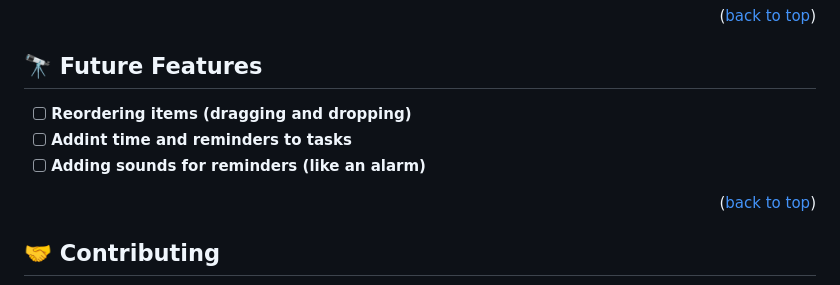
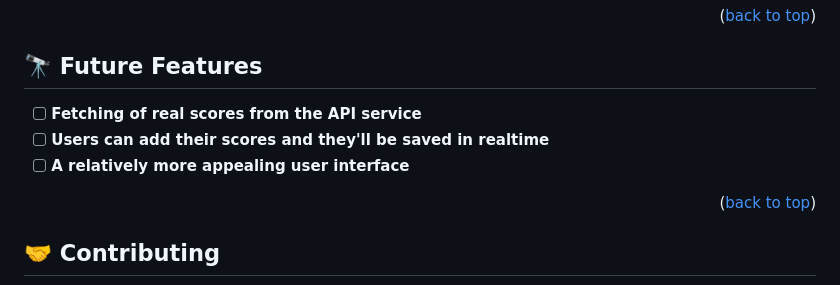
Before and after one commit to kwesiObuobi/Leaderboard, a Markdown page: README.md, the part around the change. Rendered like a GitHub page.

Commit message:
Update 'future features' section in readme file

```diff
--- a/README.md
+++ b/README.md
@@ -87,9 +87,9 @@ git clone https://github.com/kwesiObuobi/Leaderboard.git
 
 ## 🔭 Future Features <a name="future-features"></a>
 
-- [ ] **Reordering items (dragging and dropping)**
-- [ ] **Addint time and reminders to tasks**
-- [ ] **Adding sounds for reminders (like an alarm)**
+- [ ] **Fetching of real scores from the API service**
+- [ ] **Users can add their scores and they'll be saved in realtime**
+- [ ] **A relatively more appealing user interface**
 
 <p align="right">(<a href="#readme-top">back to top</a>)</p>
 
```
